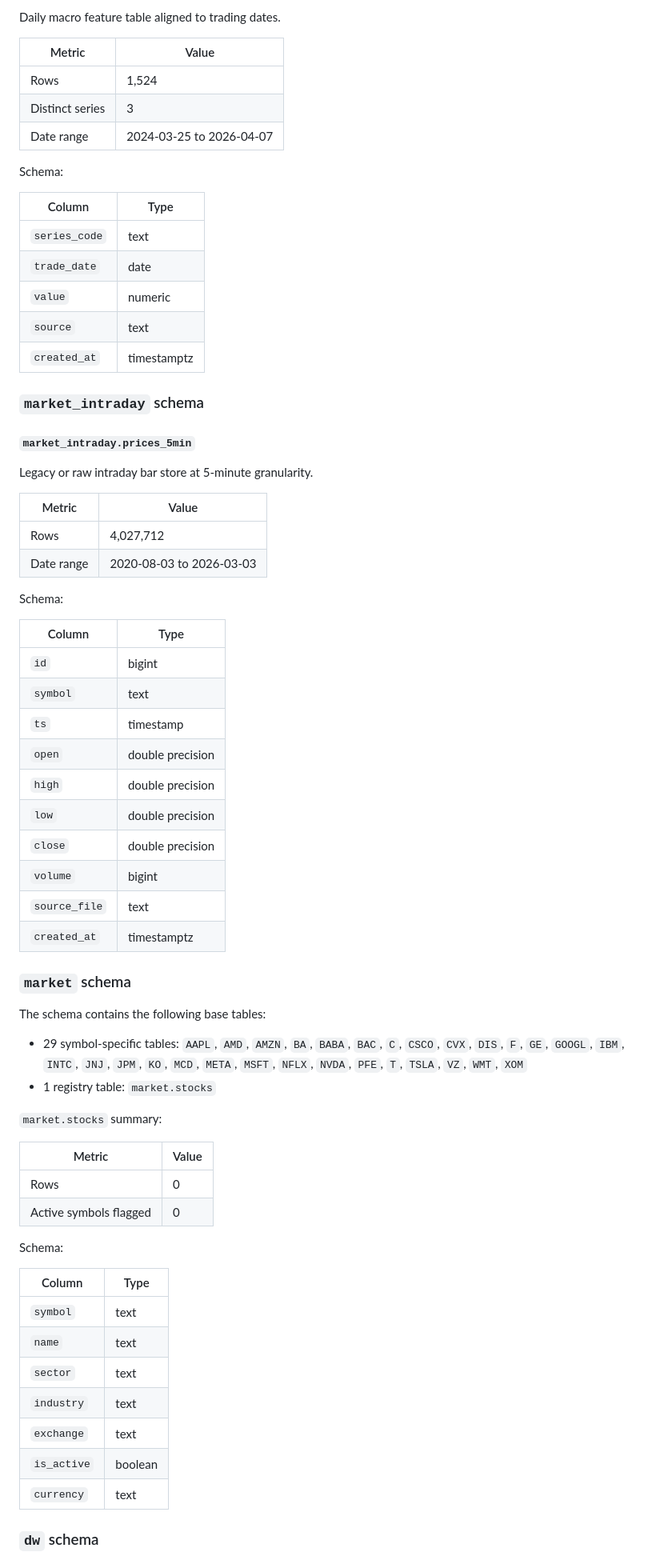
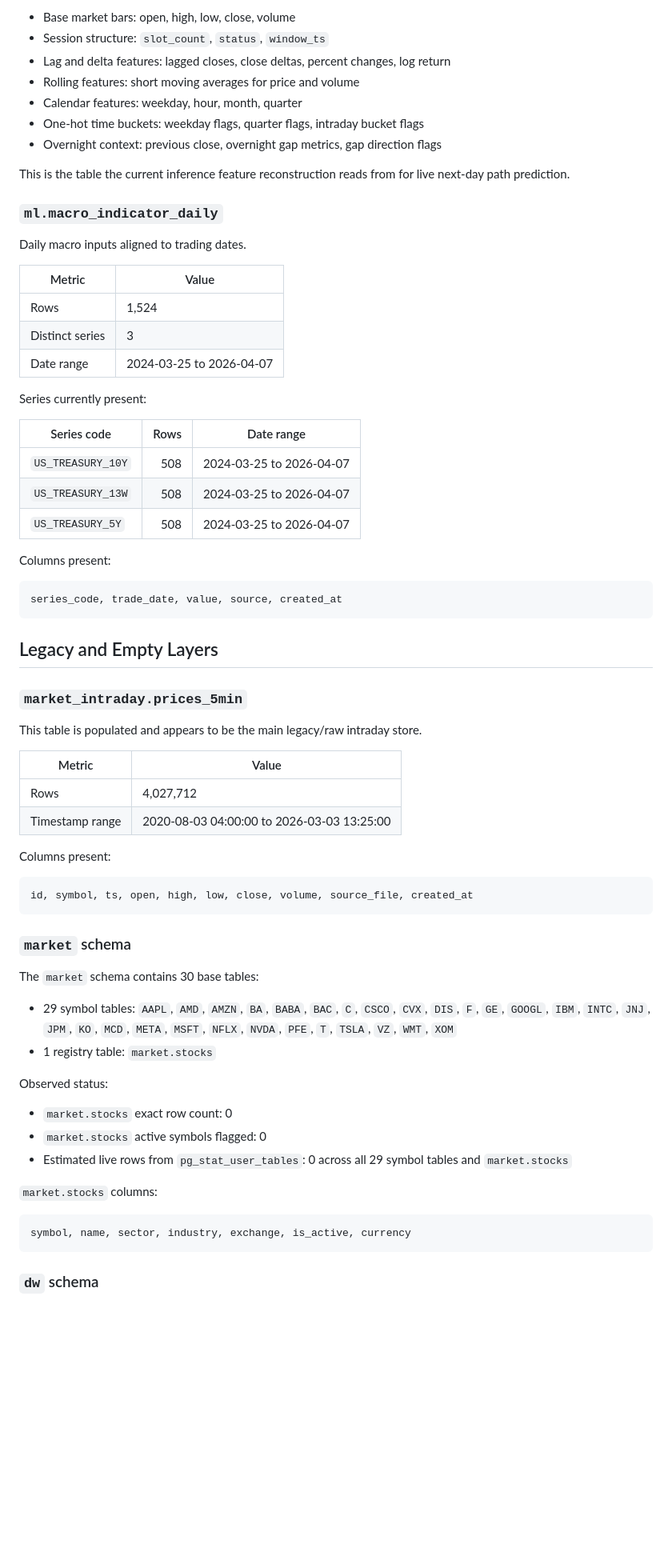
Before and after one commit to Okanagan-College-Cosc471-Winter-2026/the-project-maverick, a Markdown page: Documentation/Current_Database_Inventory.md, the part around one of its changes. Shown at 80% size. Drawn GitHub-style; blank space fills up the shorter version.

Commit message:
docs: update database inventory with live snapshot data and ML model inference details

````diff
--- a/Documentation/Current_Database_Inventory.md
+++ b/Documentation/Current_Database_Inventory.md
@@ -60,5 +65,17 @@ Schema:
 
-Daily macro feature table aligned to trading dates.
+- Base market bars: open, high, low, close, volume
+- Session structure: `slot_count`, `status`, `window_ts`
+- Lag and delta features: lagged closes, close deltas, percent changes, log return
+- Rolling features: short moving averages for price and volume
+- Calendar features: weekday, hour, month, quarter
+- One-hot time buckets: weekday flags, quarter flags, intraday bucket flags
+- Overnight context: previous close, overnight gap metrics, gap direction flags
+
+This is the table the current inference feature reconstruction reads from for live next-day path prediction.
+
+### `ml.macro_indicator_daily`
+
+Daily macro inputs aligned to trading dates.
 
 | Metric | Value |
 | --- | --- |
@@ -66,67 +83,55 @@ Daily macro feature table aligned to trading dates.
 | Distinct series | 3 |
 | Date range | 2024-03-25 to 2026-04-07 |
 
-Schema:
+Series currently present:
 
-| Column | Type |
-| --- | --- |
-| `series_code` | text |
-| `trade_date` | date |
-| `value` | numeric |
-| `source` | text |
-| `created_at` | timestamptz |
+| Series code | Rows | Date range |
+| --- | ---: | --- |
+| `US_TREASURY_10Y` | 508 | 2024-03-25 to 2026-04-07 |
+| `US_TREASURY_13W` | 508 | 2024-03-25 to 2026-04-07 |
+| `US_TREASURY_5Y` | 508 | 2024-03-25 to 2026-04-07 |
 
-### `market_intraday` schema
+Columns present:
 
-#### `market_intraday.prices_5min`
+```text
+series_code, trade_date, value, source, created_at
+```
 
-Legacy or raw intraday bar store at 5-minute granularity.
+## Legacy and Empty Layers
+
+### `market_intraday.prices_5min`
+
+This table is populated and appears to be the main legacy/raw intraday store.
 
 | Metric | Value |
 | --- | --- |
 | Rows | 4,027,712 |
-| Date range | 2020-08-03 to 2026-03-03 |
+| Timestamp range | 2020-08-03 04:00:00 to 2026-03-03 13:25:00 |
 
-Schema:
+Columns present:
 
-| Column | Type |
-| --- | --- |
-| `id` | bigint |
-| `symbol` | text |
-| `ts` | timestamp |
-| `open` | double precision |
-| `high` | double precision |
-| `low` | double precision |
-| `close` | double precision |
-| `volume` | bigint |
-| `source_file` | text |
-| `created_at` | timestamptz |
+```text
+id, symbol, ts, open, high, low, close, volume, source_file, created_at
+```
 
 ### `market` schema
 
-The schema contains the following base tables:
+The `market` schema contains 30 base tables:
 
-- 29 symbol-specific tables: `AAPL`, `AMD`, `AMZN`, `BA`, `BABA`, `BAC`, `C`, `CSCO`, `CVX`, `DIS`, `F`, `GE`, `GOOGL`, `IBM`, `INTC`, `JNJ`, `JPM`, `KO`, `MCD`, `META`, `MSFT`, `NFLX`, `NVDA`, `PFE`, `T`, `TSLA`, `VZ`, `WMT`, `XOM`
+- 29 symbol tables: `AAPL`, `AMD`, `AMZN`, `BA`, `BABA`, `BAC`, `C`, `CSCO`, `CVX`, `DIS`, `F`, `GE`, `GOOGL`, `IBM`, `INTC`, `JNJ`, `JPM`, `KO`, `MCD`, `META`, `MSFT`, `NFLX`, `NVDA`, `PFE`, `T`, `TSLA`, `VZ`, `WMT`, `XOM`
 - 1 registry table: `market.stocks`
 
-`market.stocks` summary:
+Observed status:
 
-| Metric | Value |
-| --- | --- |
-| Rows | 0 |
-| Active symbols flagged | 0 |
+- `market.stocks` exact row count: 0
+- `market.stocks` active symbols flagged: 0
+- Estimated live rows from `pg_stat_user_tables`: 0 across all 29 symbol tables and `market.stocks`
 
-Schema:
+`market.stocks` columns:
 
-| Column | Type |
-| --- | --- |
-| `symbol` | text |
-| `name` | text |
-| `sector` | text |
-| `industry` | text |
-| `exchange` | text |
-| `is_active` | boolean |
-| `currency` | text |
+```text
+symbol, name, sector, industry, exchange, is_active, currency
+```
 
 ### `dw` schema
 
````
Also changed, not shown: other parts of Documentation/Current_Database_Inventory.md (+94 -66 lines).
